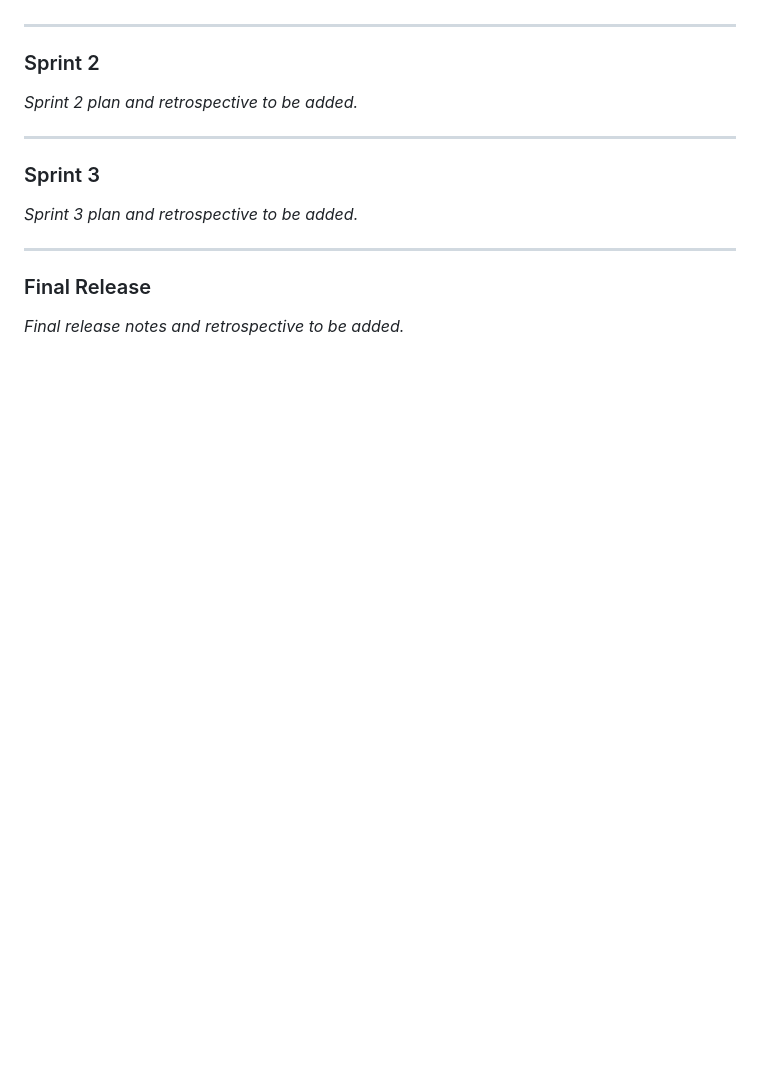
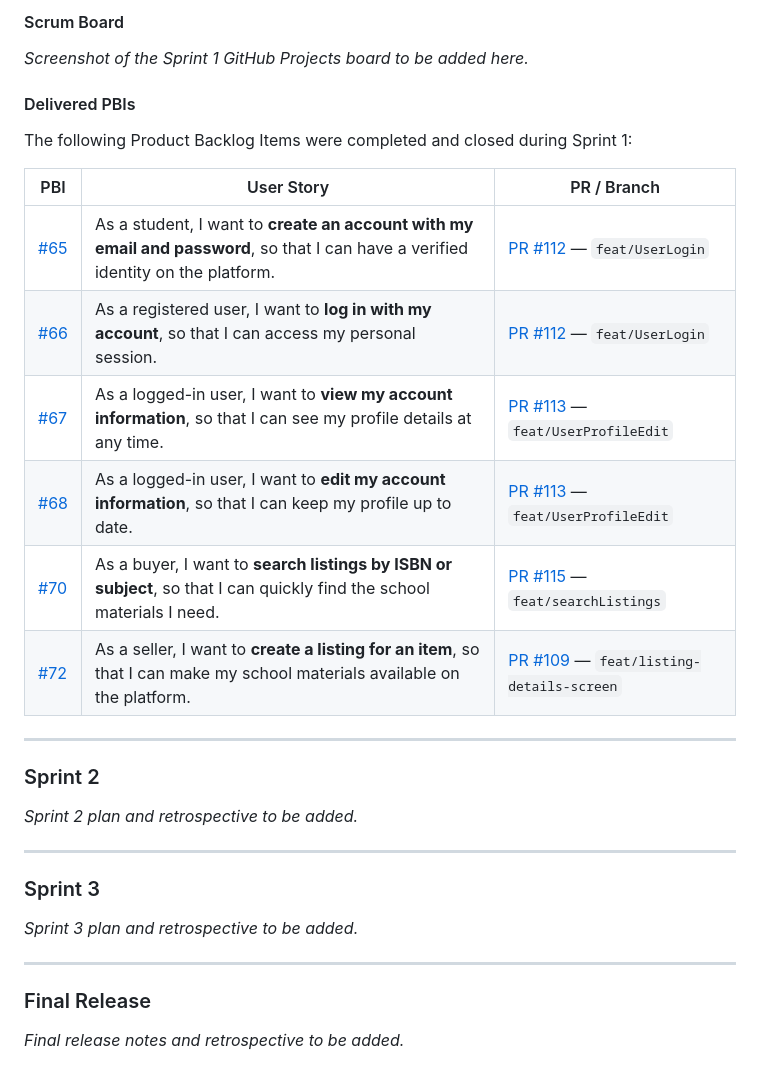
Before and after one commit to RiquiFeup/EduCycle, a Markdown page: README.md, the part around one of its changes. Drawn GitHub-style; blank space fills up the shorter version.

```diff
--- a/README.md
+++ b/README.md
@@ -251,3 +272,20 @@ _Sprint 1 plan and retrospective to be added._
+#### Scrum Board
+
+_Screenshot of the Sprint 1 GitHub Projects board to be added here._
+
+#### Delivered PBIs
+
+The following Product Backlog Items were completed and closed during Sprint 1:
+
+| PBI | User Story | PR / Branch |
+|-----|-----------|-------------|
+| [#65](../../issues/65) | As a student, I want to **create an account with my email and password**, so that I can have a verified identity on the platform. | [PR #112](../../pull/112) — `feat/UserLogin` |
+| [#66](../../issues/66) | As a registered user, I want to **log in with my account**, so that I can access my personal session. | [PR #112](../../pull/112) — `feat/UserLogin` |
+| [#67](../../issues/67) | As a logged-in user, I want to **view my account information**, so that I can see my profile details at any time. | [PR #113](../../pull/113) — `feat/UserProfileEdit` |
+| [#68](../../issues/68) | As a logged-in user, I want to **edit my account information**, so that I can keep my profile up to date. | [PR #113](../../pull/113) — `feat/UserProfileEdit` |
+| [#70](../../issues/70) | As a buyer, I want to **search listings by ISBN or subject**, so that I can quickly find the school materials I need. | [PR #115](../../pull/115) — `feat/searchListings` |
+| [#72](../../issues/72) | As a seller, I want to **create a listing for an item**, so that I can make my school materials available on the platform. | [PR #109](../../pull/109) — `feat/listing-details-screen` |
+
 
 ---
 
```
Also changed, not shown: other parts of README.md (+22 -1 lines), CHANGELOG.MD (+14 -0 lines), docs/imgs/Sprint1_ScrumBoard.png (added), docs/imgs/Sprint1_ScrumBoard_end.png (added).
